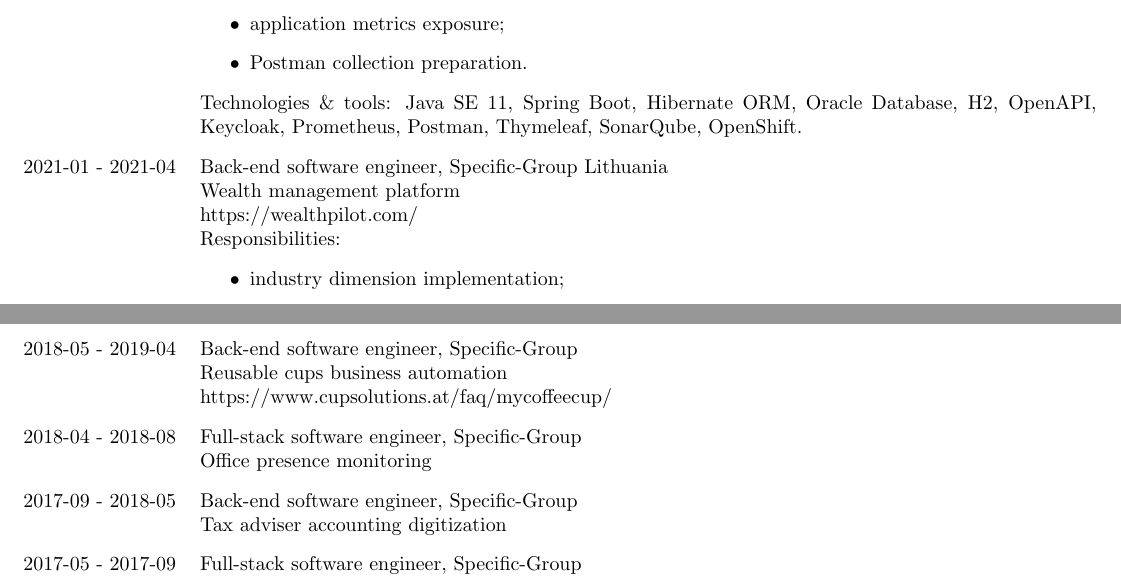
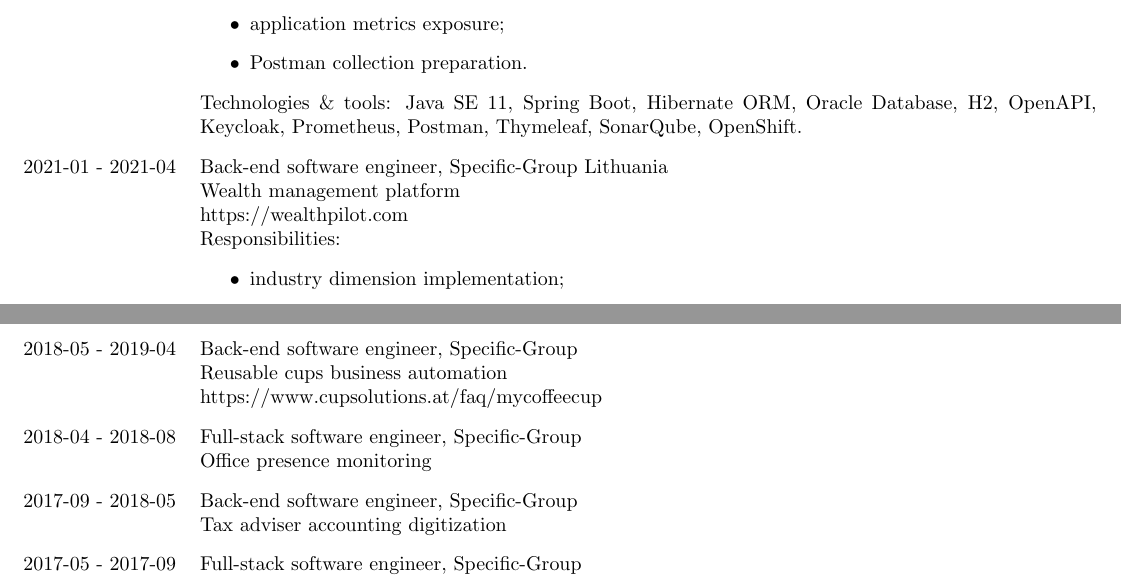
Before and after one commit to Vasily-Ermakov/cv, a LaTeX CV (src/Ermakov CV.tex): two parts of pages 2 and 3 of 3, joined at a grey line, cut so that both start at the same text. Compiled offline with pdfLaTeX.

Commit message:
redundant separator

```diff
--- a/src/Ermakov CV.tex
+++ b/src/Ermakov CV.tex
@@ -167,7 +167,7 @@
 
         Reusable cups business automation
 
-        https://www.cupsolutions.at/faq/mycoffeecup/
+        https://www.cupsolutions.at/faq/mycoffeecup
         \\[8pt]
         2018-04 - 2018-08 & Full-stack software engineer, Specific-Group
 
```
Also changed, not shown: src/Ermakov CV.tex (2 more changed lines).
